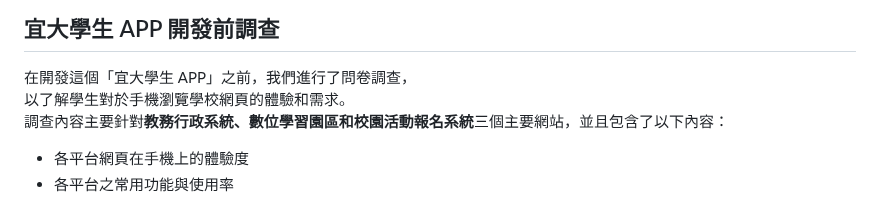
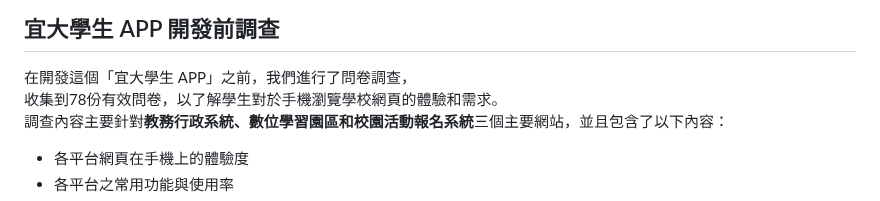
Before and after one commit to mpeilun/niu_app, a Markdown page: README.md, the part around the change. GitHub-like rendering.

```diff
--- a/README.md
+++ b/README.md
@@ -39,7 +39,7 @@
 
 ## 宜大學生 APP 開發前調查
 在開發這個「宜大學生 APP」之前，我們進行了問卷調查，
-以了解學生對於手機瀏覽學校網頁的體驗和需求。
+收集到78份有效問卷，以了解學生對於手機瀏覽學校網頁的體驗和需求。
 調查內容主要針對**教務行政系統、數位學習園區和校園活動報名系統**三個主要網站，並且包含了以下內容：
 
 - 各平台網頁在手機上的體驗度
```
